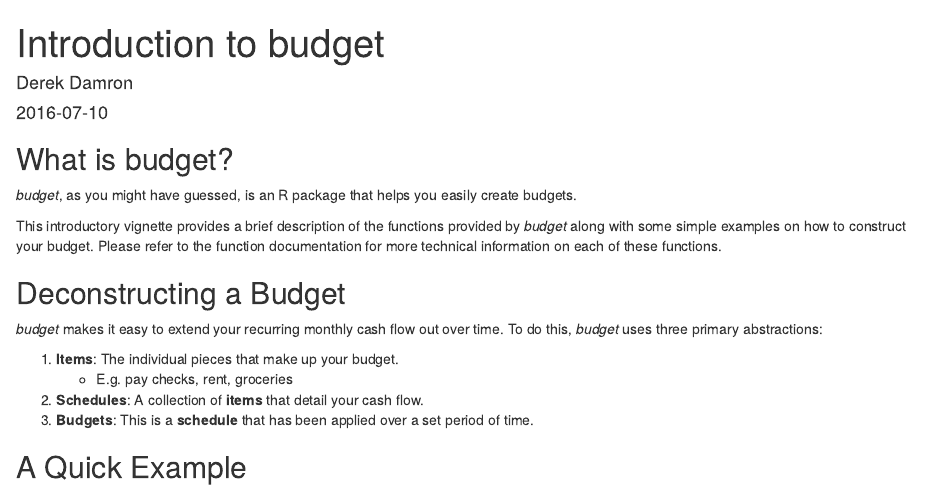
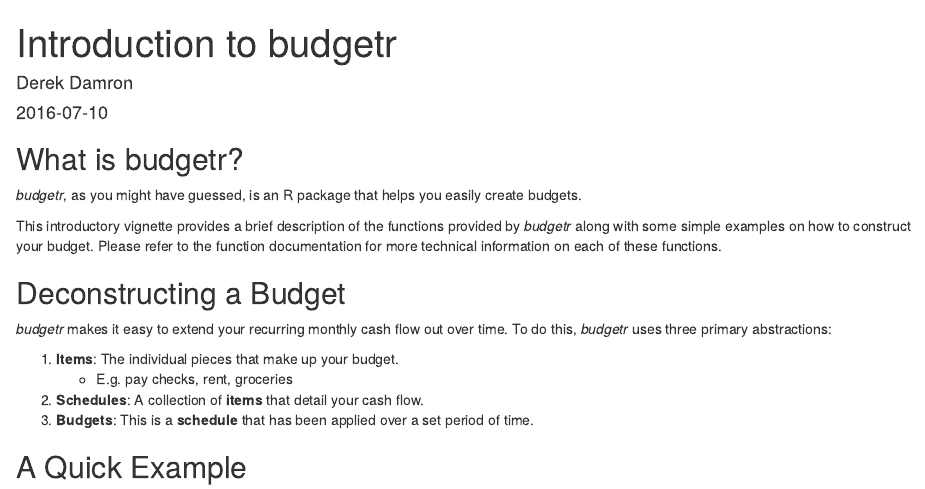
Before and after one commit to derek-damron/budgetr, an R Markdown document (vignettes/introduction.Rmd): the page in a window 1100 px wide, from its top. Rendered offline with R 4.5, knitr and Pandoc, with nearby package versions; some code elsewhere in the file could not run offline.

Commit message:
Rename to budgetr

````diff
--- a/vignettes/introduction.Rmd
+++ b/vignettes/introduction.Rmd
@@ -1,5 +1,5 @@
 ---
-title: "Introduction to budget"
+title: "Introduction to budgetr"
 author: "Derek Damron"
 date: "`r Sys.Date()`"
 output:
@@ -8,7 +8,7 @@ output:
     toc_float: true
     css: css/vignette.css
 vignette: >
-  %\VignetteIndexEntry{Introduction to budget}
+  %\VignetteIndexEntry{Introduction to budgetr}
   %\VignetteEngine{knitr::rmarkdown}
   %\VignetteEncoding{UTF-8}
 ---
@@ -20,15 +20,15 @@ library(pander)
 library(knitr)
 ```
 
-## What is budget?
+## What is budgetr?
 
-*budget*, as you might have guessed, is an R package that helps you easily create budgets.
+*budgetr*, as you might have guessed, is an R package that helps you easily create budgets.
 
-This introductory vignette provides a brief description of the functions provided by *budget* along with some simple examples on how to construct your budget.  Please refer to the function documentation for more technical information on each of these functions.
+This introductory vignette provides a brief description of the functions provided by *budgetr* along with some simple examples on how to construct your budget.  Please refer to the function documentation for more technical information on each of these functions.
 
 ## Deconstructing a Budget
 
-*budget* makes it easy to extend your recurring monthly cash flow out over time.  To do this, *budget* uses three primary abstractions:
+*budgetr* makes it easy to extend your recurring monthly cash flow out over time.  To do this, *budgetr* uses three primary abstractions:
 
 1. **Items**: The individual pieces that make up your budget.
     - E.g. pay checks, rent, groceries
````
Also changed, not shown: README.md, vignettes/introduction.Rmd (2 more changed lines), 4 other files.
